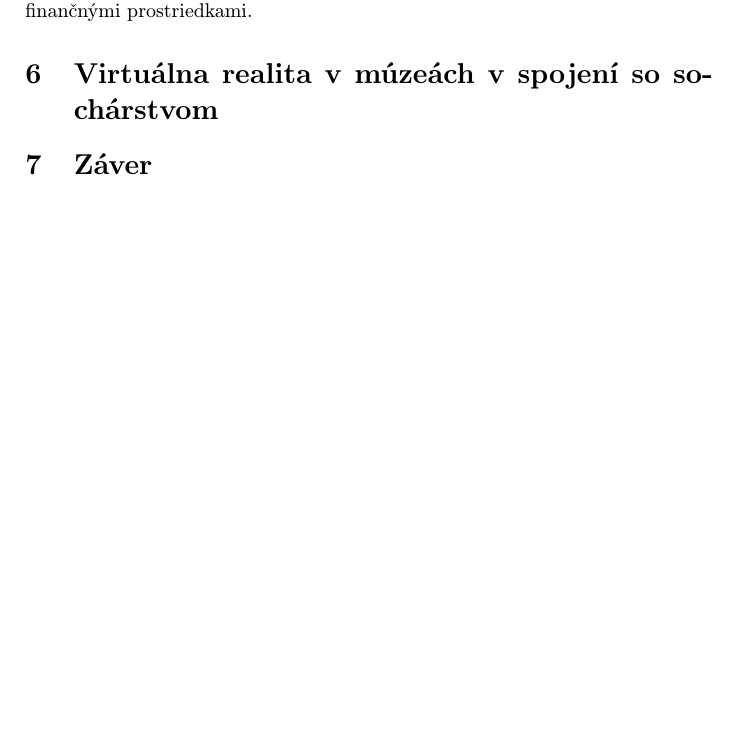
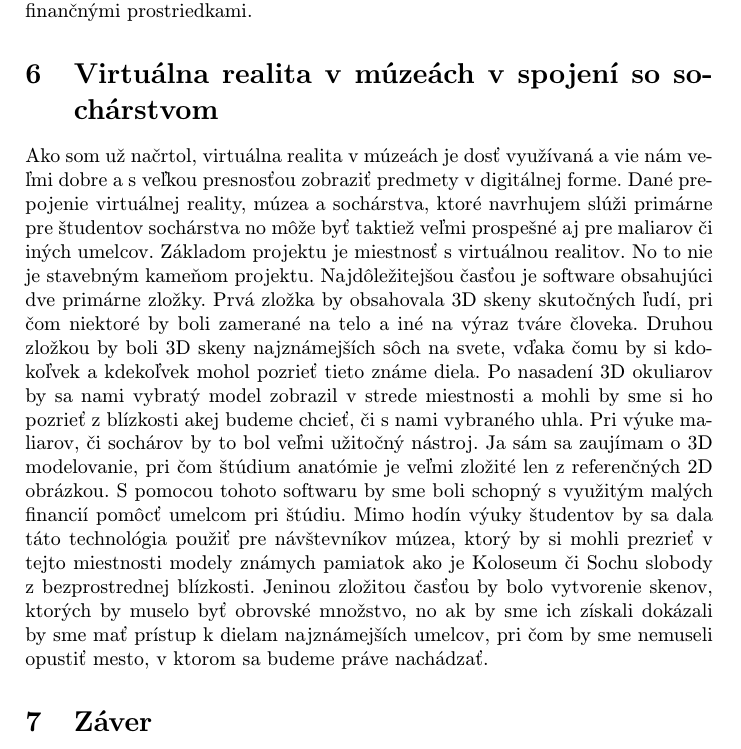
Before and after one commit to PatrikKozlik/MIP_clanok, a LaTeX paper (Virtual reality in education.tex): part of page 4 of 4 before the commit and part of page 4 of 5 after it, cut so that both start at the same text, the shorter picture padded with empty space. Compiled offline with pdfLaTeX.

Commit message:
+projekt

```diff
--- a/Virtual reality in education.tex
+++ b/Virtual reality in education.tex
@@ -108,6 +108,7 @@ Využitie virtualnej reality v múzeách je veľmi dôležité a dokážeme ju i
 
 \section{Virtuálna realita v múzeách v spojení so sochárstvom} \label{produkt}
 
+Ako som už načrtol, virtuálna realita v múzeách je dosť využívaná a vie nám veľmi dobre a s veľkou presnosťou zobraziť predmety v digitálnej forme. Dané prepojenie virtuálnej reality, múzea a sochárstva, ktoré navrhujem slúži primárne pre študentov sochárstva no môže byť taktiež veľmi prospešné aj pre maliarov či iných umelcov. Základom projektu je miestnosť s virtuálnou realitov. No to nie je stavebným kameňom projektu. Najdôležitejšou časťou je software obsahujúci dve primárne zložky. Prvá zložka by obsahovala 3D skeny skutočných ľudí, pri čom niektoré by boli zamerané na telo a iné na výraz tváre človeka. Druhou zložkou by boli 3D skeny najznámejších sôch na svete, vďaka čomu by si kdokoľvek a kdekoľvek mohol pozrieť tieto známe diela. Po nasadení 3D okuliarov by sa nami vybratý model zobrazil v strede miestnosti a mohli by sme si ho pozrieť z blízkosti akej budeme chcieť, či s nami vybraného uhla. Pri výuke maliarov, či sochárov by to bol veľmi užitočný nástroj. Ja sám sa zaujímam o 3D modelovanie, pri čom štúdium anatómie je veľmi zložité len z referenčných 2D obrázkou. S pomocou tohoto softwaru by sme boli schopný s využitým malých financií pomôcť umelcom pri štúdiu. Mimo hodín výuky študentov by sa dala táto technológia použiť pre návštevníkov múzea, ktorý by si mohli prezrieť v tejto miestnosti modely známych pamiatok ako je Koloseum či Sochu slobody z bezprostrednej blízkosti. Jeninou zložitou časťou by bolo vytvorenie skenov, ktorých by muselo byť obrovské množstvo, no ak by sme ich získali dokázali by sme mať prístup k dielam najznámejších umelcov, pri čom by sme nemuseli opustiť mesto, v ktorom sa budeme práve nachádzať.
 
 \section{Záver} \label{zaver} % prípadne iný variant názvu
 
```
Also changed, not shown: Virtual reality in education.pdf, 3 other files.
